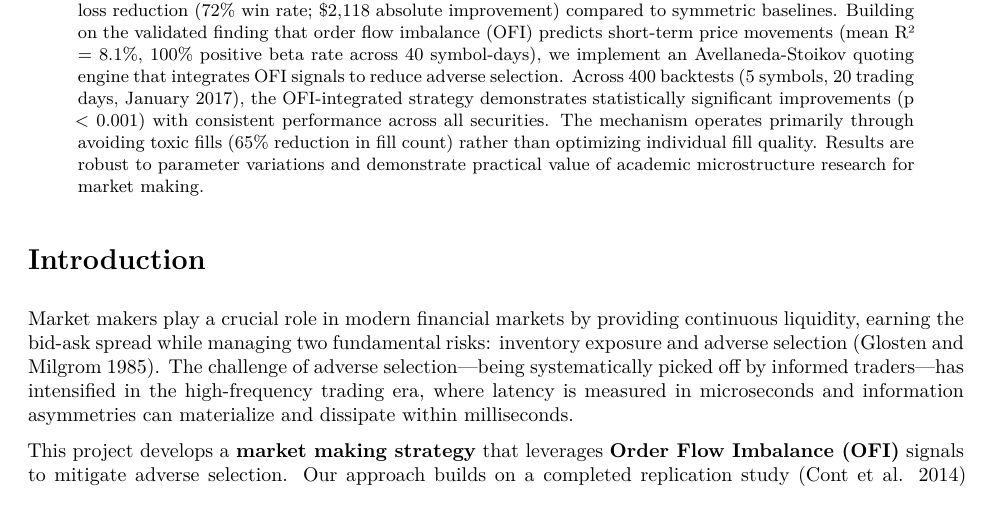
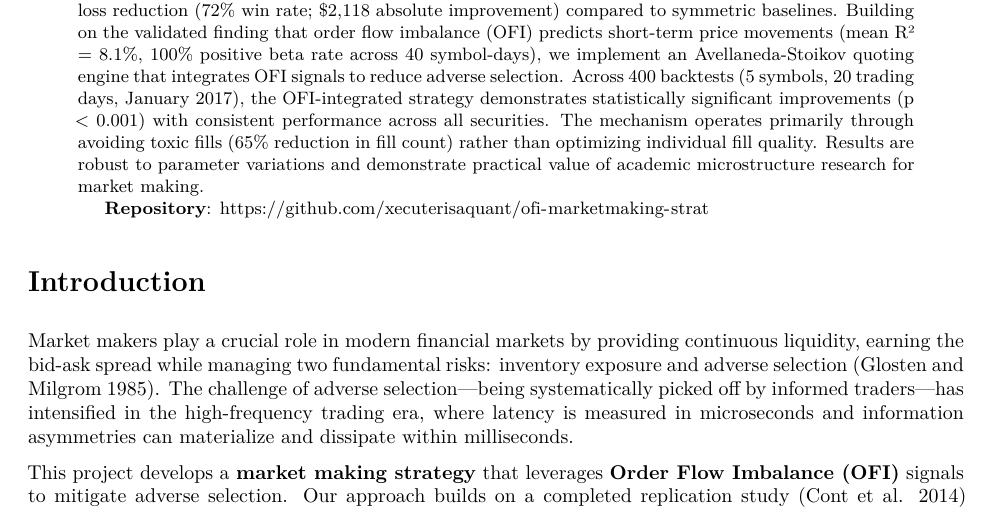
Before and after one commit to xecuterisaquant/ofi-marketmaking-strat, an R Markdown document (report/OFI-MarketMaker-Report.Rmd): part of page 1 of 28, cut so that both start at the same text. The pictures show the output file report/OFI-MarketMaker-Report.pdf that the author committed with the source.

Commit message:
Add GitHub repository link to report abstract

```diff
--- a/report/OFI-MarketMaker-Report.Rmd
+++ b/report/OFI-MarketMaker-Report.Rmd
@@ -14,6 +14,8 @@ authors:
 
 abstract: |
    This paper extends a successful replication of "The Price Impact of Order Book Events" (Cont, Kukanov & Stoikov, 2014) by developing an OFI-driven market making strategy that achieves a 63% loss reduction (72% win rate; $2,118 absolute improvement) compared to symmetric baselines. Building on the validated finding that order flow imbalance (OFI) predicts short-term price movements (mean R² = 8.1%, 100% positive beta rate across 40 symbol-days), we implement an Avellaneda-Stoikov quoting engine that integrates OFI signals to reduce adverse selection. Across 400 backtests (5 symbols, 20 trading days, January 2017), the OFI-integrated strategy demonstrates statistically significant improvements (p < 0.001) with consistent performance across all securities. The mechanism operates primarily through avoiding toxic fills (65% reduction in fill count) rather than optimizing individual fill quality. Results are robust to parameter variations and demonstrate practical value of academic microstructure research for market making.
+
+   **Repository**: https://github.com/xecuterisaquant/ofi-marketmaking-strat
 keywords: ["market making", "order flow imbalance", "Avellaneda-Stoikov", "high-frequency trading", "algorithmic execution", "adverse selection"]
 nocite: |
   @PetersonReplication, @jabref, @Rmarkdown
```
Also changed, not shown: report/OFI-MarketMaker-Report.pdf.
